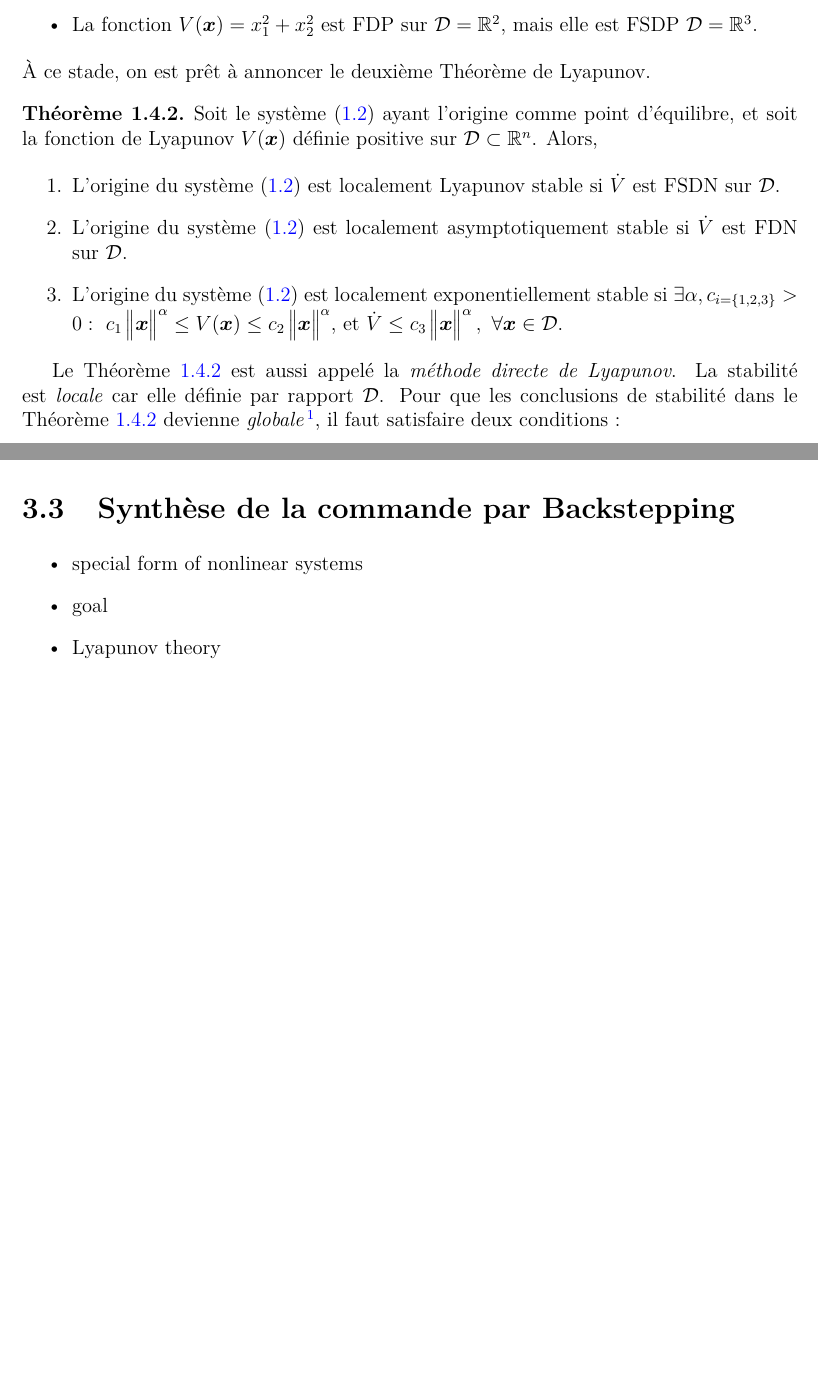
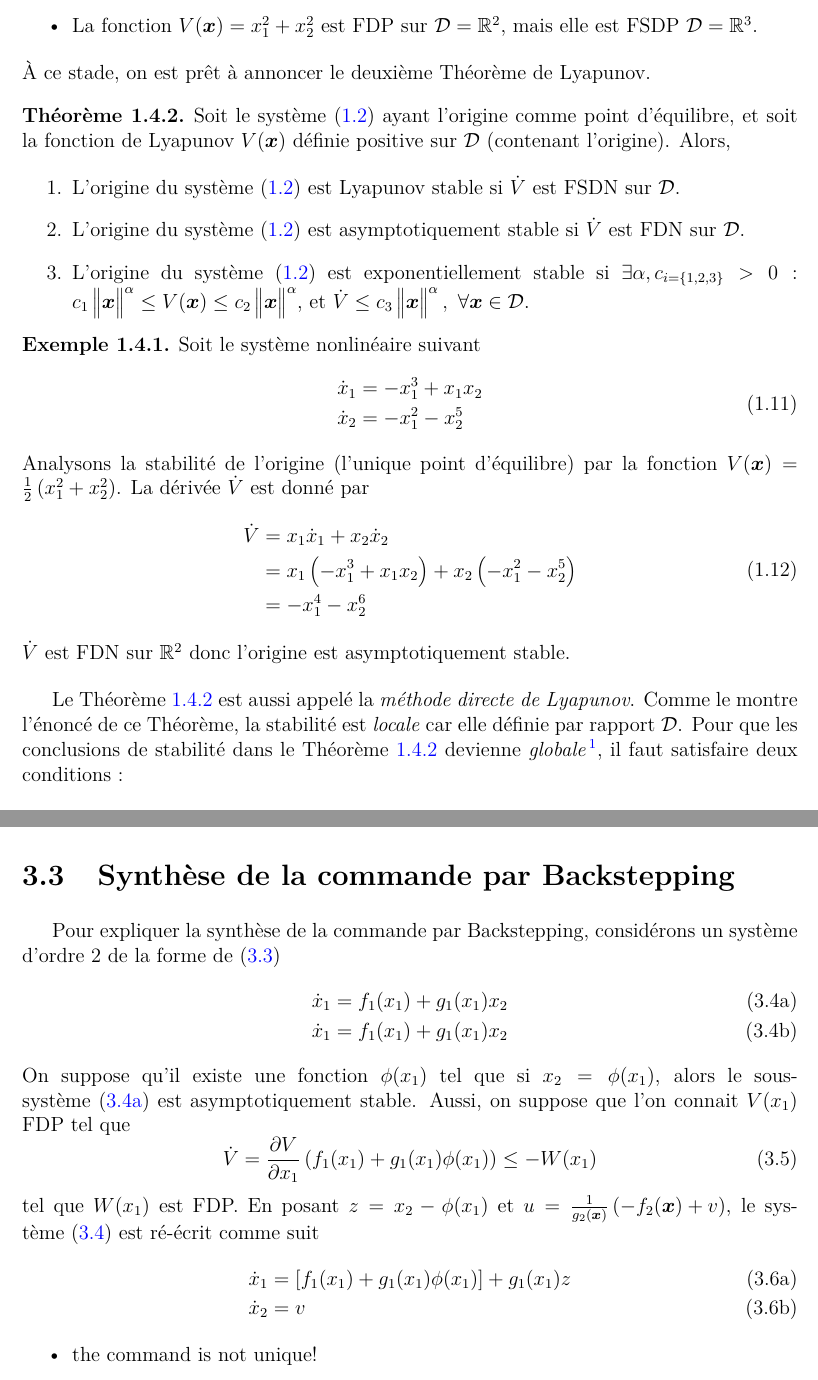
Before and after one commit to mohamed-djeha-rob/Lecture, a LaTeX thesis (Lecture.tex, which reads chp_0_rappel/chp_0_rappel.tex, chp_2_commandNonLineaire/chp_2_commandNonLineaire.tex): two parts of pages 13 and 37 of 39, joined at a grey line, cut so that both start at the same text, the shorter picture padded with empty space. Compiled offline with pdfLaTeX.

Commit message:
synthesis backstepping

```diff
--- a/chp_0_rappel/chp_0_rappel.tex
+++ b/chp_0_rappel/chp_0_rappel.tex
@@ -163,16 +163,34 @@ Il est important de noter que la Définition~\ref{def:FDP} est toujours relative
 \end{itemize}
 À ce stade, on est prêt à annoncer le deuxième Théorème de Lyapunov.
 \begin{theoreme}\label{thm:direct lyapunov method}
-	Soit le système~\eqref{eq-chap1:autonomous system} ayant l'origine comme point d'équilibre, et soit la fonction de Lyapunov $V(\state)$ définie positive sur $\setD\subset\mathbb{R}^n$. Alors,
+	Soit le système~\eqref{eq-chap1:autonomous system} ayant l'origine comme point d'équilibre, et soit la fonction de Lyapunov $V(\state)$ définie positive sur $\setD$ (contenant l'origine). Alors,
 	\begin{enumerate}
-		\item L'origine du système~\eqref{eq-chap1:autonomous system} est localement Lyapunov stable si $\dot{V}$ est FSDN sur $\setD$.
-		\item L'origine du système~\eqref{eq-chap1:autonomous system} est localement asymptotiquement stable si $\dot{V}$ est FDN sur $\setD$.
-		\item L'origine du système~\eqref{eq-chap1:autonomous system} est localement exponentiellement stable si $\exists\alpha,c_{{i=\left\{1,2,3\right\}}}>0:\ c_1\norm{\state}^\alpha\leq V(\state)\leq c_2\norm{\state}^\alpha$, et $ \dot{V}\leq c_3\norm{\state}^\alpha, \ \forall\state\in\setD$.
+		\item L'origine du système~\eqref{eq-chap1:autonomous system} est  Lyapunov stable si $\dot{V}$ est FSDN sur $\setD$.
+		\item L'origine du système~\eqref{eq-chap1:autonomous system} est  asymptotiquement stable si $\dot{V}$ est FDN sur $\setD$.
+		\item L'origine du système~\eqref{eq-chap1:autonomous system} est  exponentiellement stable si $\exists\alpha,c_{{i=\left\{1,2,3\right\}}}>0:\ c_1\norm{\state}^\alpha\leq V(\state)\leq c_2\norm{\state}^\alpha$, et $ \dot{V}\leq c_3\norm{\state}^\alpha, \ \forall\state\in\setD$.
 	\end{enumerate}
 \end{theoreme}
-Le Théorème~\ref{thm:direct lyapunov method} est aussi appelé la \emph{méthode directe de Lyapunov}. La stabilité est \emph{locale} car elle définie par rapport $ \setD$. Pour que les conclusions de stabilité dans le Théorème~\ref{thm:direct lyapunov method} devienne \emph{globale}\footnote{La stabilité globale ne concerne que les systèmes avec un seul point d'équilibre !}, il faut satisfaire deux conditions :
+\begin{example}
+	Soit le système nonlinéaire suivant
+	\begin{align}
+		\begin{split}
+			\dot{x}_1 &=-x_1^3 + x_1x_2\\
+			\dot{x}_2 &=-x_1^2 -x_2^5
+		\end{split}
+	\end{align}
+	Analysons la stabilité de l'origine (l'unique point d'équilibre) par la fonction $V(\state)=\fracOneTwo\left(x_1^2+x_2^2\right)$. La dérivée $\dot{V}$ est donné par
+	\begin{align}
+		\begin{split}
+			\dot{V}&=x_1\dot{x}_1 + x_2\dot{x}_2\\
+			&=x_1\left(-x_1^3 + x_1x_2\right) + x_2\left(-x_1^2 -x_2^5\right) \\
+			&= -x_1^4-x_2^6
+		\end{split}
+	\end{align}
+	$\dot{V}$ est FDN sur $\mathbb{R}^2$ donc l'origine est asymptotiquement stable.
+\end{example}
+Le Théorème~\ref{thm:direct lyapunov method} est aussi appelé la \emph{méthode directe de Lyapunov}. Comme le montre l'énoncé de ce Théorème, la stabilité est \emph{locale} car elle définie par rapport $ \setD$. Pour que les conclusions de stabilité dans le Théorème~\ref{thm:direct lyapunov method} devienne \emph{globale}\footnote{La stabilité globale ne concerne que les systèmes avec un seul point d'équilibre !}, il faut satisfaire deux conditions :
 \begin{enumerate}
-	\item $\setD=\mathbb{R}$
+	\item $\setD=\mathbb{R}^n$
 	\item $V(\state)$ est radialement non-bornée. Autrement dit, $V(\state)\longrightarrow\infty$ si  $\norm{\state}\longrightarrow\infty$
 \end{enumerate}
 Autant la première condition est très intuitive, la second condition est peu claire. En effet, cette condition est posée pour éviter que $V(\state)$ décrémente pendant que $\norm{\state}$ devient non-bornée. Par exemple, prenons le système nonlinéaire suivant
--- a/chp_2_commandNonLineaire/chp_2_commandNonLineaire.tex
+++ b/chp_2_commandNonLineaire/chp_2_commandNonLineaire.tex
@@ -56,9 +56,32 @@ avec $g_i(x_1,x_2,\ldots,x_i)\neq0, \forall \state\in\setD$. Le système~\eqref{
 \end{itemize}
+
 \section{Synthèse de la commande par Backstepping}
-
+Pour expliquer la synthèse de la commande par Backstepping, considérons un système d'ordre 2 de la forme de~\eqref{eq-chap3:strict-feedback form}
+%\begin{align}
+	\begin{subequations}\label{eq-chap3:sys}
+		\begin{align}
+			\label{eq-chap3:subsys1}	\dot{x}_1 &= f_1(x_1) + g_1(x_1)x_2\\
+			\label{eq-chap3:subsys2}	\dot{x}_1 &= f_1(x_1) + g_1(x_1)x_2
+		\end{align}
+%		\begin{equation}
+%			\dot{x}_1 = f_1(x_1) + g_1(x_1)x_2
+%		\end{equation}
+%		\begin{equation}\label{eq-chap3:subsys2}
+%			\dot{x}_2 = f_2(x_1,x_2) + g_2(x_1,x_2)u
+%		\end{equation}
+	\end{subequations}
+%\end{align}
+On suppose qu'il existe une fonction $\phi(x_1)$ tel que si $x_2 = \phi(x_1)$, alors le sous-système~\eqref{eq-chap3:subsys1} est asymptotiquement stable. Aussi, on suppose que l'on connait $V(x_1)$ FDP tel que
+\begin{equation}
+	\dot{V}=\frac{\partial V}{\partial x_1}\left(f_1(x_1) + g_1(x_1)\phi(x_1)\right)\leq - W(x_1)
+\end{equation}
+tel que $W(x_1)$ est FDP. En posant $z=x_2-\phi(x_1)$ et $u = \frac{1}{g_2(\state)}\left(-f_2(\state) + v\right)$,  le système~\eqref{eq-chap3:sys} est ré-écrit comme suit
+	\begin{subequations}%\label{eq-chap3:sys}
+	\begin{align}
+			\dot{x}_1 &= \left[f_1(x_1) + g_1(x_1)\phi(x_1)\right] + g_1(x_1)z\\
+			\dot{x}_2 &= v
+	\end{align}
+	\end{subequations}
 \begin{itemize}
-	\item special form of nonlinear systems
-	\item goal
-	\item Lyapunov theory
-
+	\item the command is not unique!
 \end{itemize}
```
Also changed, not shown: chp_0_rappel/chp_0_rappel.tex (3 more changed lines), chp_2_commandNonLineaire/chp_2_commandNonLineaire.tex (6 more changed lines).
